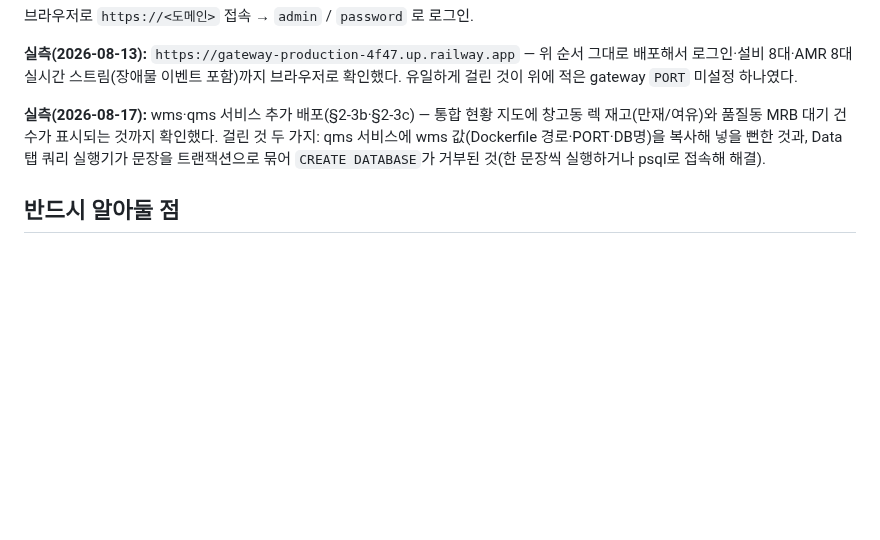
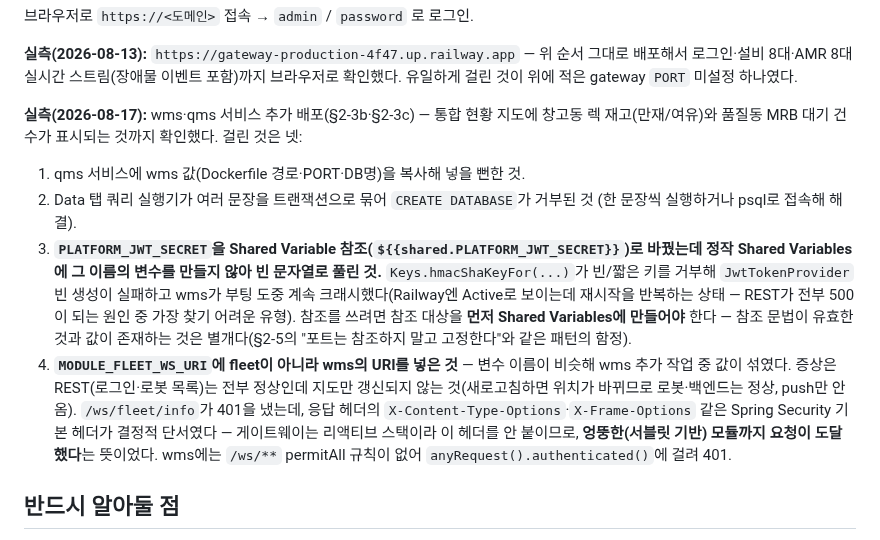
Before and after one commit to Dong-yeon/pixel-platform-portfolio, a Markdown page: docs/deploy-railway.md, the part around the change. Rendered like a GitHub page; blank space fills up the shorter version.

Commit message:
docs: 8/18 라이브 디버깅 2건 기록 — JWT 시크릿 미생성, WS URI 오배선
- Shared Variables에 PLATFORM_JWT_SECRET을 실제로 만들지 않은 채 참조만
  걸어 빈 문자열로 풀린 것 — wms가 부팅 중 크래시 루프(Active로 보이지만
  재시작 반복)에 빠져 REST가 전부 500이 됨
- MODULE_FLEET_WS_URI에 fleet 대신 wms URI가 들어가 지도 실시간이 멈춘 것
  — 진단에 쓴 결정적 증거(Spring Security 기본 응답 헤더로 리액티브
  게이트웨이가 아니라 서블릿 기반 모듈까지 도달했음을 알아낸 것)까지 기록

Co-Authored-By: Claude <noreply@anthropic.com>
Claude-Session: https://claude.ai/code/session_01EysPTQ97dp9x637rfsVHad

```diff
--- a/docs/deploy-railway.md
+++ b/docs/deploy-railway.md
@@ -291,10 +291,25 @@ curl -H "Authorization: Bearer $TOKEN" $DOMAIN/api/qms/nonconformances
 유일하게 걸린 것이 위에 적은 gateway `PORT` 미설정 하나였다.
 
 **실측(2026-08-17):** wms·qms 서비스 추가 배포(§2-3b·§2-3c) — 통합 현황 지도에 창고동
-렉 재고(만재/여유)와 품질동 MRB 대기 건수가 표시되는 것까지 확인했다. 걸린 것 두 가지:
-qms 서비스에 wms 값(Dockerfile 경로·PORT·DB명)을 복사해 넣을 뻔한 것과, Data 탭 쿼리
-실행기가 문장을 트랜잭션으로 묶어 `CREATE DATABASE`가 거부된 것(한 문장씩 실행하거나
-psql로 접속해 해결).
+렉 재고(만재/여유)와 품질동 MRB 대기 건수가 표시되는 것까지 확인했다. 걸린 것은 넷:
+
+1. qms 서비스에 wms 값(Dockerfile 경로·PORT·DB명)을 복사해 넣을 뻔한 것.
+2. Data 탭 쿼리 실행기가 여러 문장을 트랜잭션으로 묶어 `CREATE DATABASE`가 거부된 것
+   (한 문장씩 실행하거나 psql로 접속해 해결).
+3. **`PLATFORM_JWT_SECRET`을 Shared Variable 참조(`${{shared.PLATFORM_JWT_SECRET}}`)로
+   바꿨는데 정작 Shared Variables에 그 이름의 변수를 만들지 않아 빈 문자열로 풀린 것.**
+   `Keys.hmacShaKeyFor(...)`가 빈/짧은 키를 거부해 `JwtTokenProvider` 빈 생성이 실패하고
+   wms가 부팅 도중 계속 크래시했다(Railway엔 Active로 보이는데 재시작을 반복하는 상태 —
+   REST가 전부 500이 되는 원인 중 가장 찾기 어려운 유형). 참조를 쓰려면 참조 대상을
+   **먼저 Shared Variables에 만들어야** 한다 — 참조 문법이 유효한 것과 값이 존재하는 것은
+   별개다(§2-5의 "포트는 참조하지 말고 고정한다"와 같은 패턴의 함정).
+4. **`MODULE_FLEET_WS_URI`에 fleet이 아니라 wms의 URI를 넣은 것** — 변수 이름이 비슷해
+   wms 추가 작업 중 값이 섞였다. 증상은 REST(로그인·로봇 목록)는 전부 정상인데 지도만
+   갱신되지 않는 것(새로고침하면 위치가 바뀌므로 로봇·백엔드는 정상, push만 안 옴).
+   `/ws/fleet/info`가 401을 냈는데, 응답 헤더의 `X-Content-Type-Options`·`X-Frame-Options`
+   같은 Spring Security 기본 헤더가 결정적 단서였다 — 게이트웨이는 리액티브 스택이라
+   이 헤더를 안 붙이므로, **엉뚱한(서블릿 기반) 모듈까지 요청이 도달했다**는 뜻이었다.
+   wms에는 `/ws/**` permitAll 규칙이 없어 `anyRequest().authenticated()`에 걸려 401.
 
 ## 반드시 알아둘 점
 
```
